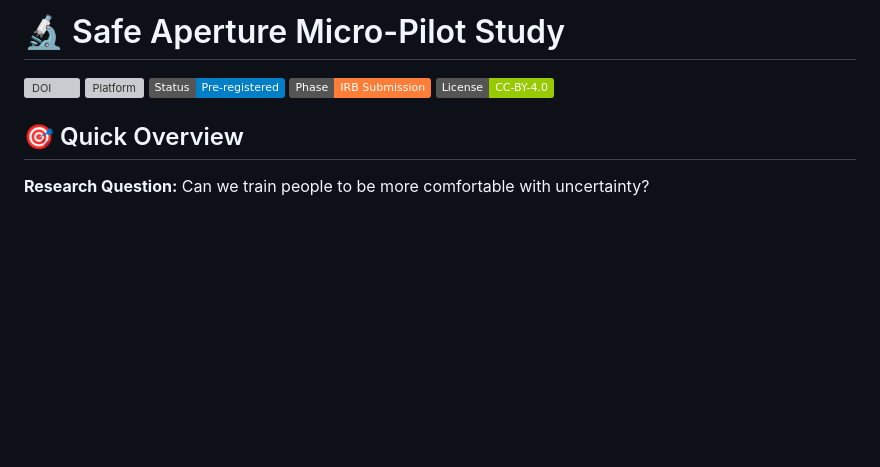
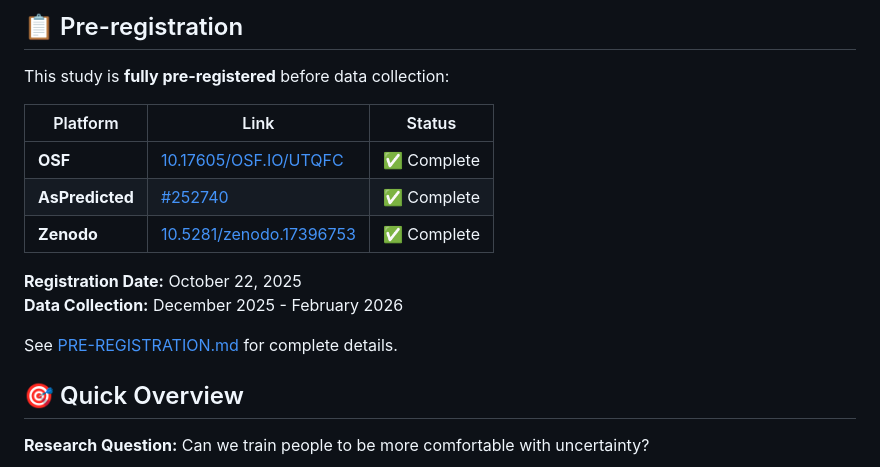
Before and after one commit to riteofrenaissance/safe-aperture-study, a Markdown page: README.md, the part around the change. Drawn GitHub-style; badges without logos; blank space fills up the shorter version; grey boxes are pictures that could not be loaded.

```diff
--- a/README.md
+++ b/README.md
@@ -1,10 +1,17 @@
-# 🔬 Safe Aperture Micro-Pilot Study
+## 📋 Pre-registration
 
-[![DOI](https://zenodo.org/badge/DOI/10.5281/zenodo.17396753.svg)](https://doi.org/10.5281/zenodo.17396753)
-[![Platform](https://img.shields.io/badge/Platform-DOI_10.5281%2Fzenodo.17172637-blue)](https://doi.org/10.5281/zenodo.17172637)
-[![Study Status](https://img.shields.io/badge/Status-Pre--registered-blue)]()
-[![Phase](https://img.shields.io/badge/Phase-IRB_Submission-orange)]()
-[![License](https://img.shields.io/badge/License-CC--BY--4.0-green)](LICENSE)
+This study is **fully pre-registered** before data collection:
+
+| Platform | Link | Status |
+|----------|------|--------|
+| **OSF** | [10.17605/OSF.IO/UTQFC](https://doi.org/10.17605/OSF.IO/UTQFC) | ✅ Complete |
+| **AsPredicted** | [#252740](https://aspredicted.org/blind.php?x=252740) | ✅ Complete |
+| **Zenodo** | [10.5281/zenodo.17396753](https://doi.org/10.5281/zenodo.17396753) | ✅ Complete |
+
+**Registration Date:** October 22, 2025
+**Data Collection:** December 2025 - February 2026
+
+See [PRE-REGISTRATION.md](PRE-REGISTRATION.md) for complete details.
 
 
 ## 🎯 Quick Overview
```
